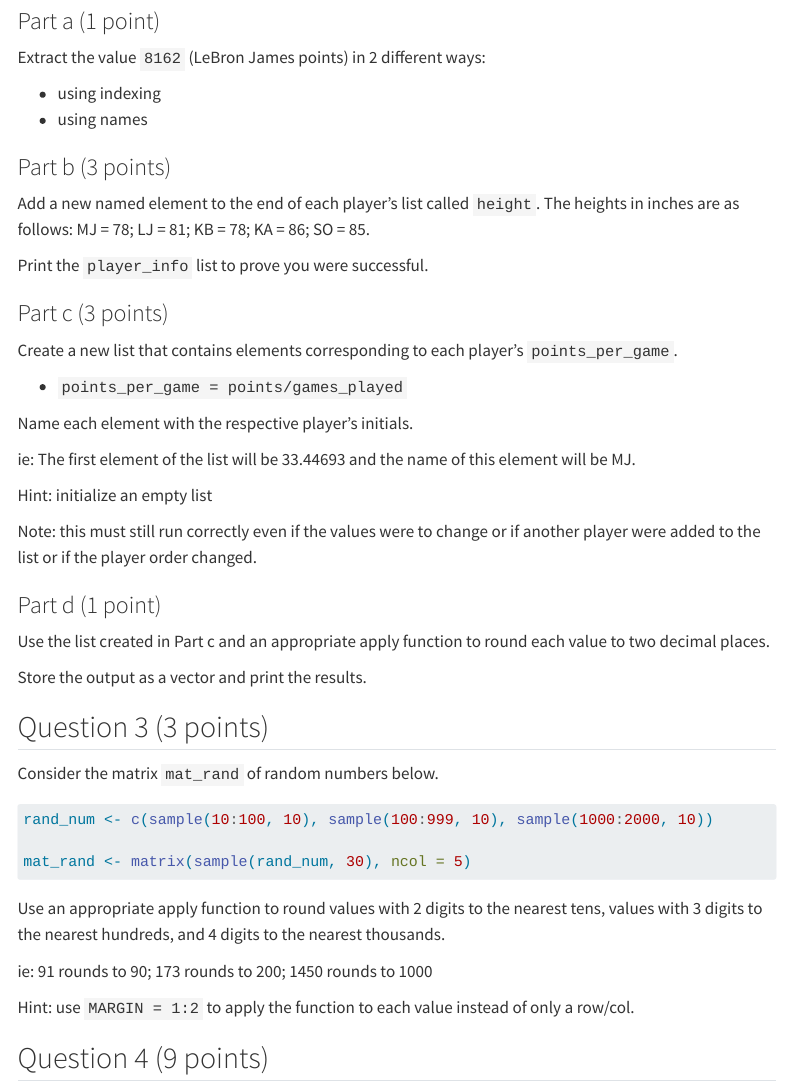
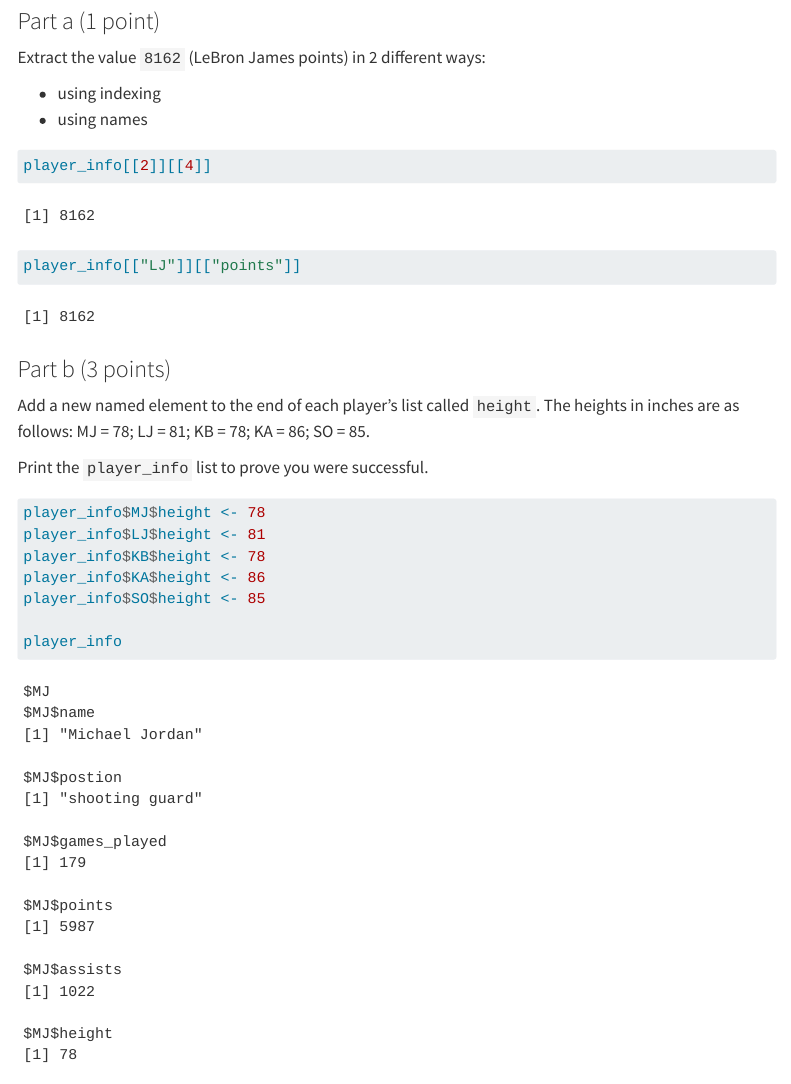
Before and after one commit to dylanryan2/Ryan_Dylan_201_A06, a Quarto document (template_A06.qmd): the page in a window 1100 px wide, from 2250 px down. Rendered offline with R 4.5, knitr and Pandoc in place of Quarto, with nearby package versions; code that draws random numbers runs with fixed seeds of ours; menus at the side of the page are left out; long lines of code are wrapped; column names are cleaned by a stand-in for the janitor package.

Commit message:
question 2 part a and b uncommented

````diff
--- a/template_A06.qmd
+++ b/template_A06.qmd
@@ -102,7 +102,8 @@ Extract the value `8162` (LeBron James points) in 2 different ways:
 - using names
 
 ```{r}
-
+player_info[[2]][[4]]
+player_info[["LJ"]][["points"]]
 ```
 
 
@@ -113,7 +114,13 @@ Add a new named element to the end of each player's list called `height`. The he
 Print the `player_info` list to prove you were successful.
 
 ```{r}
+player_info$MJ$height <- 78
+player_info$LJ$height <- 81
+player_info$KB$height <- 78
+player_info$KA$height <- 86
+player_info$SO$height <- 85
 
+player_info
 ```
 
 
````
Also changed, not shown: template_A06.html.
